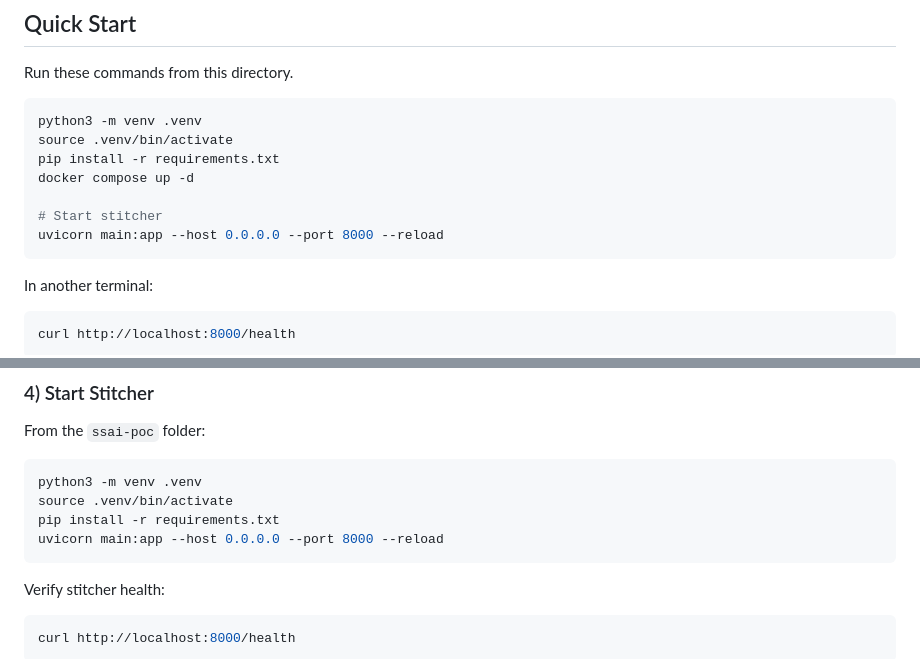
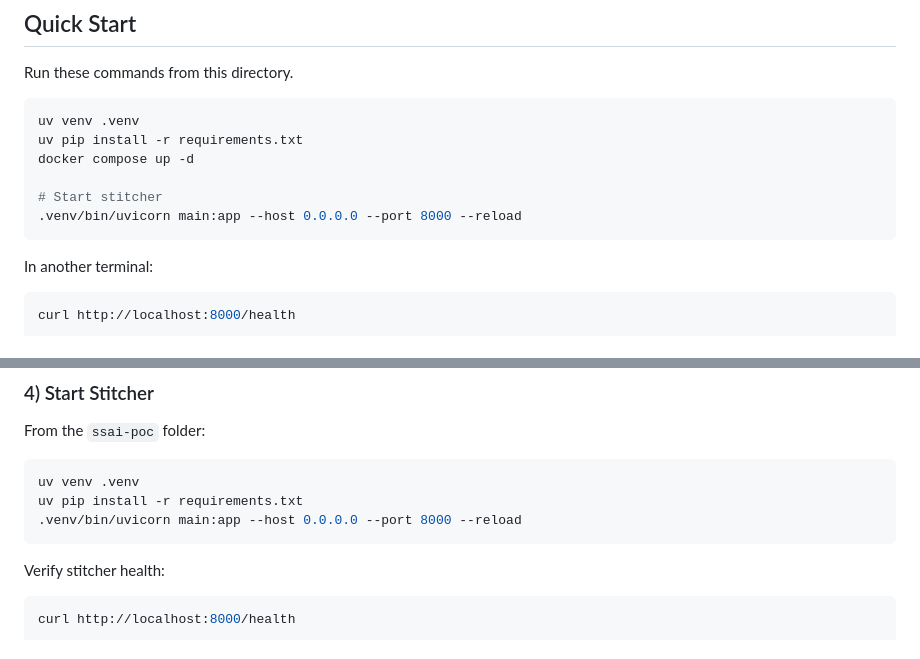
Before and after one commit to Karthik-0/ad-stitch-sample, a Markdown page: ssai-poc/README.md, 2 parts joined by grey strips. Drawn GitHub-style.

Commit message:
chore: switch from pip/venv to uv for virtualenv and dependency management

````diff
--- a/ssai-poc/README.md
+++ b/ssai-poc/README.md
@@ -21,13 +21,12 @@ This guide explains how to run, test, and troubleshoot the Server-Side Ad Stitch
 Run these commands from this directory.
 
 ```bash
-python3 -m venv .venv
-source .venv/bin/activate
-pip install -r requirements.txt
+uv venv .venv
+uv pip install -r requirements.txt
 docker compose up -d
 
 # Start stitcher
-uvicorn main:app --host 0.0.0.0 --port 8000 --reload
+.venv/bin/uvicorn main:app --host 0.0.0.0 --port 8000 --reload
 ```
 
 In another terminal:
@@ -165,10 +164,9 @@ Stop FFmpeg with `Ctrl+C`.
 From the `ssai-poc` folder:
 
 ```bash
-python3 -m venv .venv
-source .venv/bin/activate
-pip install -r requirements.txt
-uvicorn main:app --host 0.0.0.0 --port 8000 --reload
+uv venv .venv
+uv pip install -r requirements.txt
+.venv/bin/uvicorn main:app --host 0.0.0.0 --port 8000 --reload
 ```
 
 Verify stitcher health:
````
Also changed, not shown: DEPLOYMENT.md (+15 -12 lines).
